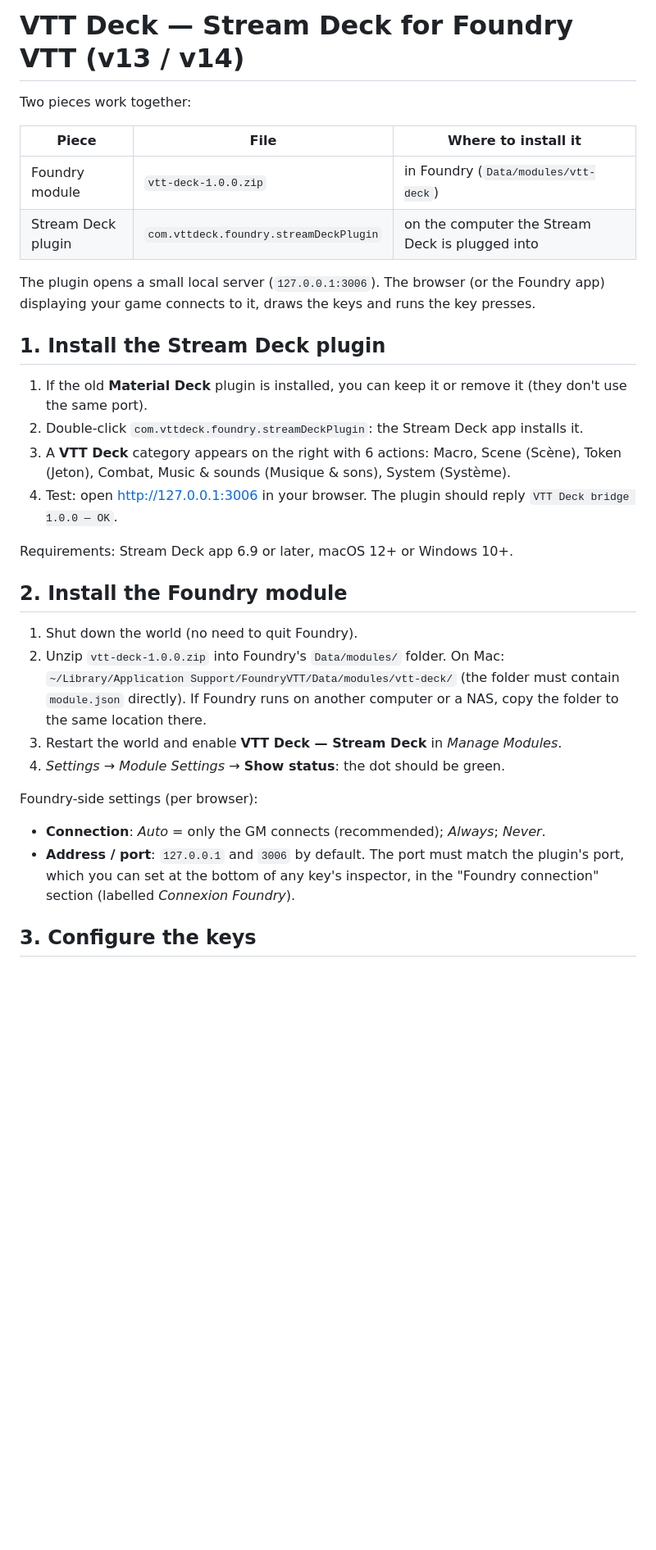
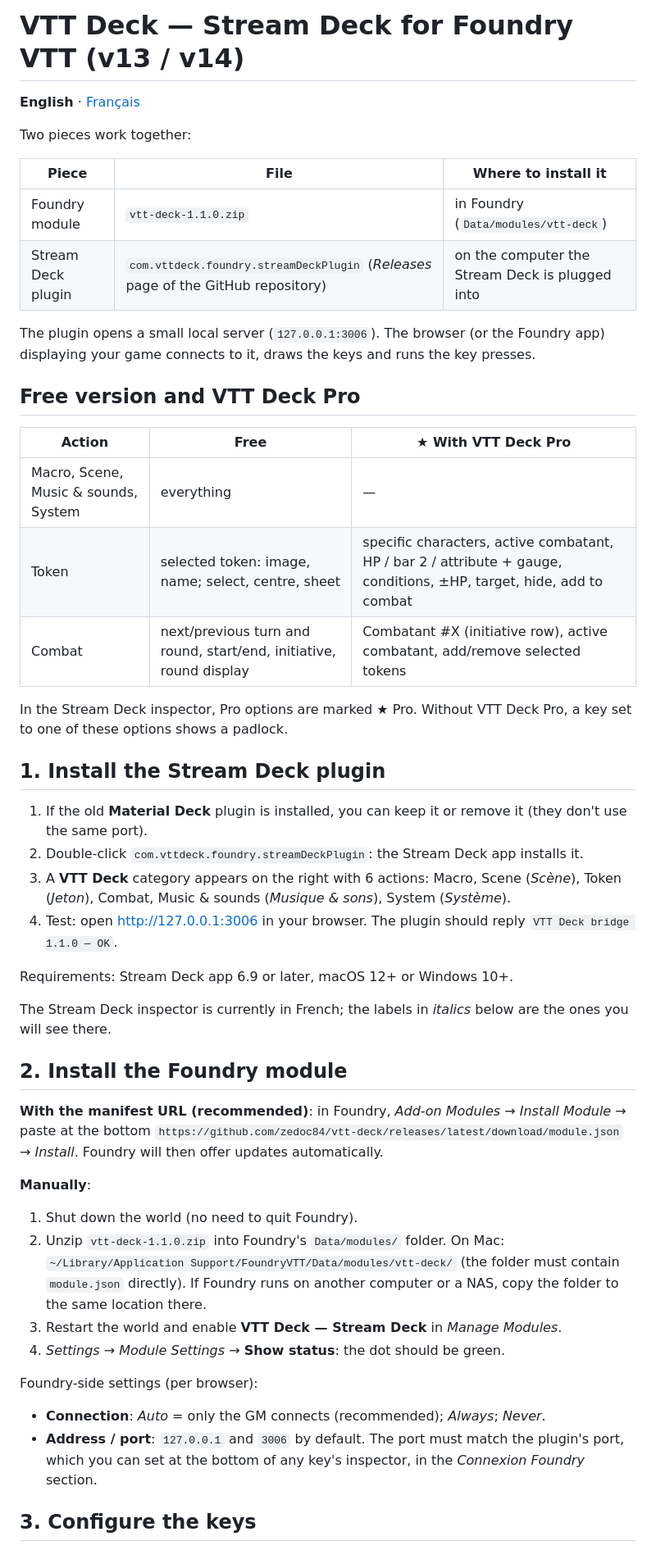
Before and after one commit to zedoc84/vtt-deck, a Markdown page: README.md, the part around one of its changes. Shown at 82% size. GitHub-like rendering; blank space fills up the shorter version.

```diff
--- a/README.md
+++ b/README.md
@@ -1,28 +3,49 @@
 # VTT Deck — Stream Deck for Foundry VTT (v13 / v14)
+
+**English** · [Français](#francais)
 
 Two pieces work together:
 
 | Piece | File | Where to install it |
 |---|---|---|
-| Foundry module | `vtt-deck-1.0.0.zip` | in Foundry (`Data/modules/vtt-deck`) |
-| Stream Deck plugin | `com.vttdeck.foundry.streamDeckPlugin` | on the computer the Stream Deck is plugged into |
+| Foundry module | `vtt-deck-1.1.0.zip` | in Foundry (`Data/modules/vtt-deck`) |
+| Stream Deck plugin | `com.vttdeck.foundry.streamDeckPlugin` (*Releases* page of the GitHub repository) | on the computer the Stream Deck is plugged into |
 
 The plugin opens a small local server (`127.0.0.1:3006`). The browser (or the Foundry app) displaying your game connects to it, draws the keys and runs the key presses.
+
+## Free version and VTT Deck Pro
+
+| Action | Free | ★ With VTT Deck Pro |
+|---|---|---|
+| Macro, Scene, Music & sounds, System | everything | — |
+| Token | selected token: image, name; select, centre, sheet | specific characters, active combatant, HP / bar 2 / attribute + gauge, conditions, ±HP, target, hide, add to combat |
+| Combat | next/previous turn and round, start/end, initiative, round display | Combatant #X (initiative row), active combatant, add/remove selected tokens |
+
+In the Stream Deck inspector, Pro options are marked ★ Pro. Without VTT Deck Pro, a key set to one of these options shows a padlock.
 
 ## 1. Install the Stream Deck plugin
 
 1. If the old **Material Deck** plugin is installed, you can keep it or remove it (they don't use the same port).
 2. Double-click `com.vttdeck.foundry.streamDeckPlugin`: the Stream Deck app installs it.
-3. A **VTT Deck** category appears on the right with 6 actions: Macro, Scene (Scène), Token (Jeton), Combat, Music & sounds (Musique & sons), System (Système).
-4. Test: open http://127.0.0.1:3006 in your browser. The plugin should reply `VTT Deck bridge 1.0.0 — OK`.
+3. A **VTT Deck** category appears on the right with 6 actions: Macro, Scene (*Scène*), Token (*Jeton*), Combat, Music & sounds (*Musique & sons*), System (*Système*).
+4. Test: open <http://127.0.0.1:3006> in your browser. The plugin should reply `VTT Deck bridge 1.1.0 — OK`.
 
 Requirements: Stream Deck app 6.9 or later, macOS 12+ or Windows 10+.
 
+The Stream Deck inspector is currently in French; the labels in *italics* below are the ones you will see there.
+
 ## 2. Install the Foundry module
 
+**With the manifest URL (recommended)**: in Foundry, *Add-on Modules* → *Install Module* → paste at the bottom
+`https://github.com/zedoc84/vtt-deck/releases/latest/download/module.json` → *Install*.
+Foundry will then offer updates automatically.
+
+**Manually**:
+
 1. Shut down the world (no need to quit Foundry).
-2. Unzip `vtt-deck-1.0.0.zip` into Foundry's `Data/modules/` folder.
-   On Mac: `~/Library/Application Support/FoundryVTT/Data/modules/vtt-deck/` (the folder must contain `module.json` directly).
+2. Unzip `vtt-deck-1.1.0.zip` into Foundry's `Data/modules/` folder.
+   On Mac: `~/Library/Application Support/FoundryVTT/Data/modules/vtt-deck/`
+   (the folder must contain `module.json` directly).
    If Foundry runs on another computer or a NAS, copy the folder to the same location there.
 3. Restart the world and enable **VTT Deck — Stream Deck** in *Manage Modules*.
 4. *Settings* → *Module Settings* → **Show status**: the dot should be green.
@@ -30,7 +53,7 @@ Requirements: Stream Deck app 6.9 or later, macOS 12+ or Windows 10+.
 Foundry-side settings (per browser):
 
 - **Connection**: *Auto* = only the GM connects (recommended); *Always*; *Never*.
-- **Address / port**: `127.0.0.1` and `3006` by default. The port must match the plugin's port, which you can set at the bottom of any key's inspector, in the "Foundry connection" section (labelled *Connexion Foundry*).
+- **Address / port**: `127.0.0.1` and `3006` by default. The port must match the plugin's port, which you can set at the bottom of any key's inspector, in the *Connexion Foundry* section.
 
 ## 3. Configure the keys
 
```
Also changed, not shown: other parts of README.md (+65 -17 lines).
